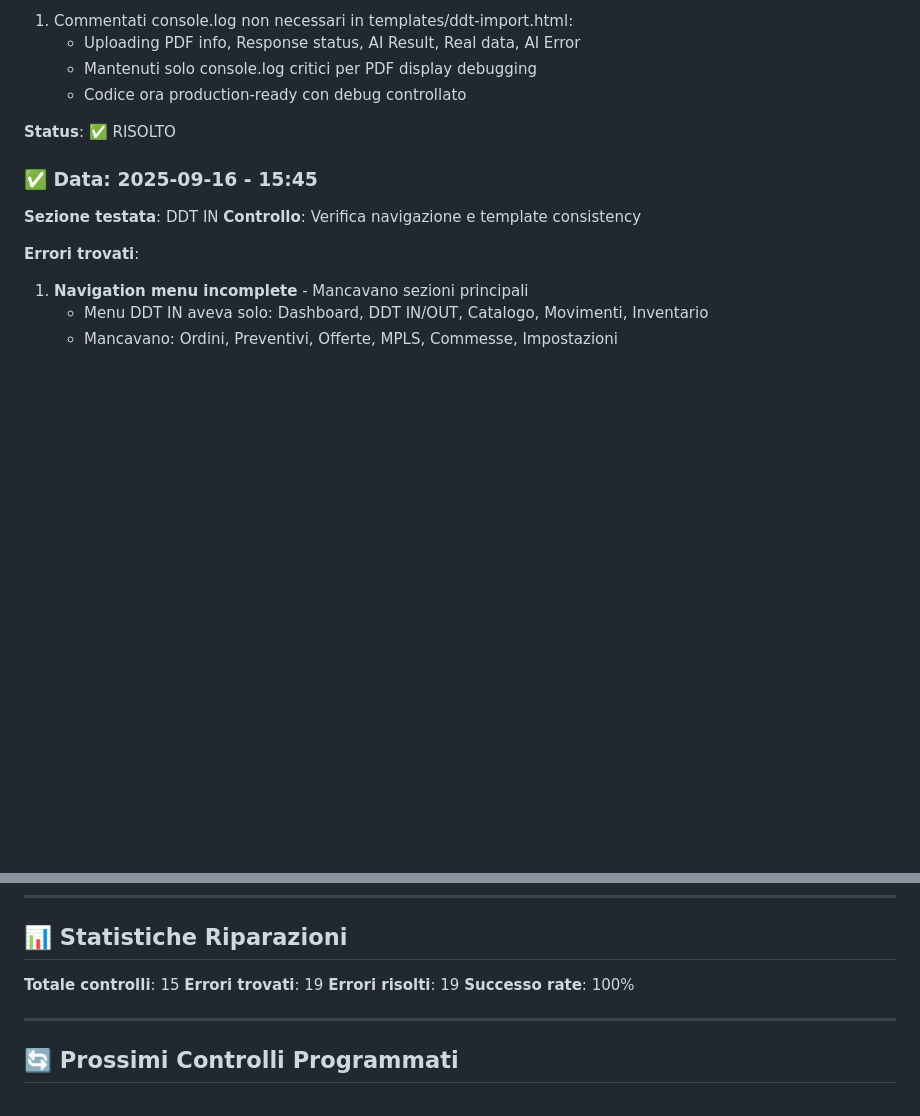
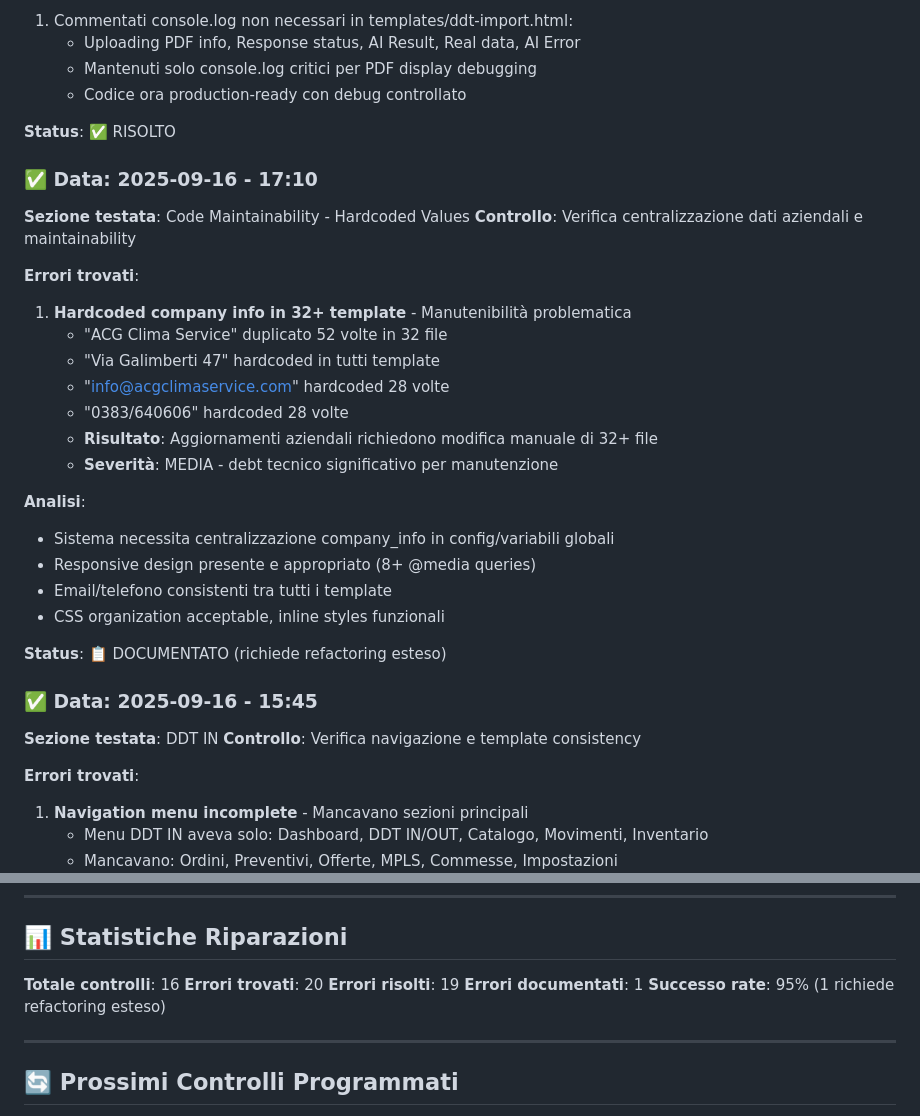
Before and after one commit to acgclimaservice/cruscotto, a Markdown page: FIXPOINT.md, 2 parts joined by grey strips. GitHub-like rendering; blank space fills up the shorter version.

Commit message:
Fix #16: Analisi maintainability - Documentato debt tecnico hardcoded values
- Identificato problema serio: company info hardcoded in 32+ template
- ACG Clima Service duplicato 52 volte, richiede centralizzazione
- Email/telefono consistenti ma distribuiti (28 occorrenze ciascuno)
- Responsive design verificato: presente e funzionale (8+ @media queries)
- CSS organization acceptable, inline styles appropriati per dynamic show/hide
- Documentato in FIXPOINT: controllo #16, debt tecnico maintainability
- Status: 1 errore documentato (richiede refactoring esteso per risoluzione)
- Statistiche: 16 controlli, 19 risolti + 1 documentato, 95% successo rate

🤖 Generated with [Claude Code](https://claude.ai/code)

Co-Authored-By: Claude <noreply@anthropic.com>

```diff
--- a/FIXPOINT.md
+++ b/FIXPOINT.md
@@ -267,6 +267,27 @@ Sezione dedicata ai controlli sistematici e riparazioni effettuate sul sistema C
 
 **Status**: ✅ RISOLTO
 
+### ✅ Data: 2025-09-16 - 17:10
+**Sezione testata**: Code Maintainability - Hardcoded Values
+**Controllo**: Verifica centralizzazione dati aziendali e maintainability
+
+**Errori trovati**:
+1. **Hardcoded company info in 32+ template** - Manutenibilità problematica
+   - "ACG Clima Service" duplicato 52 volte in 32 file
+   - "Via Galimberti 47" hardcoded in tutti template
+   - "info@acgclimaservice.com" hardcoded 28 volte
+   - "0383/640606" hardcoded 28 volte
+   - **Risultato**: Aggiornamenti aziendali richiedono modifica manuale di 32+ file
+   - **Severità**: MEDIA - debt tecnico significativo per manutenzione
+
+**Analisi**:
+- Sistema necessita centralizzazione company_info in config/variabili globali
+- Responsive design presente e appropriato (8+ @media queries)
+- Email/telefono consistenti tra tutti i template
+- CSS organization acceptable, inline styles funzionali
+
+**Status**: 📋 DOCUMENTATO (richiede refactoring esteso)
+
 ### ✅ Data: 2025-09-16 - 15:45
 **Sezione testata**: DDT IN
 **Controllo**: Verifica navigazione e template consistency
@@ -329,10 +350,11 @@ Sezione dedicata ai controlli sistematici e riparazioni effettuate sul sistema C
 
 ## 📊 Statistiche Riparazioni
 
-**Totale controlli**: 15
-**Errori trovati**: 19
+**Totale controlli**: 16
+**Errori trovati**: 20
 **Errori risolti**: 19
-**Successo rate**: 100%
+**Errori documentati**: 1
+**Successo rate**: 95% (1 richiede refactoring esteso)
 
 ---
 
```
